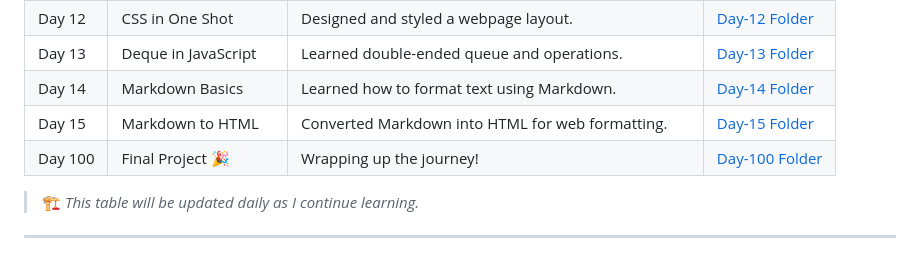
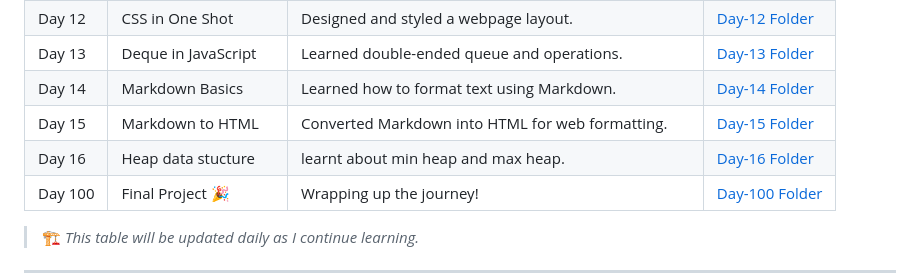
Before and after one commit to G-Shruti12/100DaysLearningChallange, a Markdown page: README.md, the part around the change. Drawn GitHub-style.

Commit message:
Add Day 16 entry for Heap data structure

```diff
--- a/README.md
+++ b/README.md
@@ -54,6 +54,7 @@ This is where I’m documenting everything I learn each day for the next 100 day
 | Day 13 | Deque in JavaScript | Learned double-ended queue and operations. | [Day-13 Folder](./Day-13) |
 | Day 14 | Markdown Basics | Learned how to format text using Markdown. | [Day-14 Folder](./Day-14) |
 | Day 15 | Markdown to HTML | Converted Markdown into HTML for web formatting. | [Day-15 Folder](./Day-15) |
+| Day 16 | Heap data stucture | learnt about min heap and max heap. | [Day-16 Folder](./Day-16) |
 | Day 100 | Final Project 🎉 | Wrapping up the journey! | [Day-100 Folder](./Day-100) |
 
 > 🏗️ *This table will be updated daily as I continue learning.*
```
